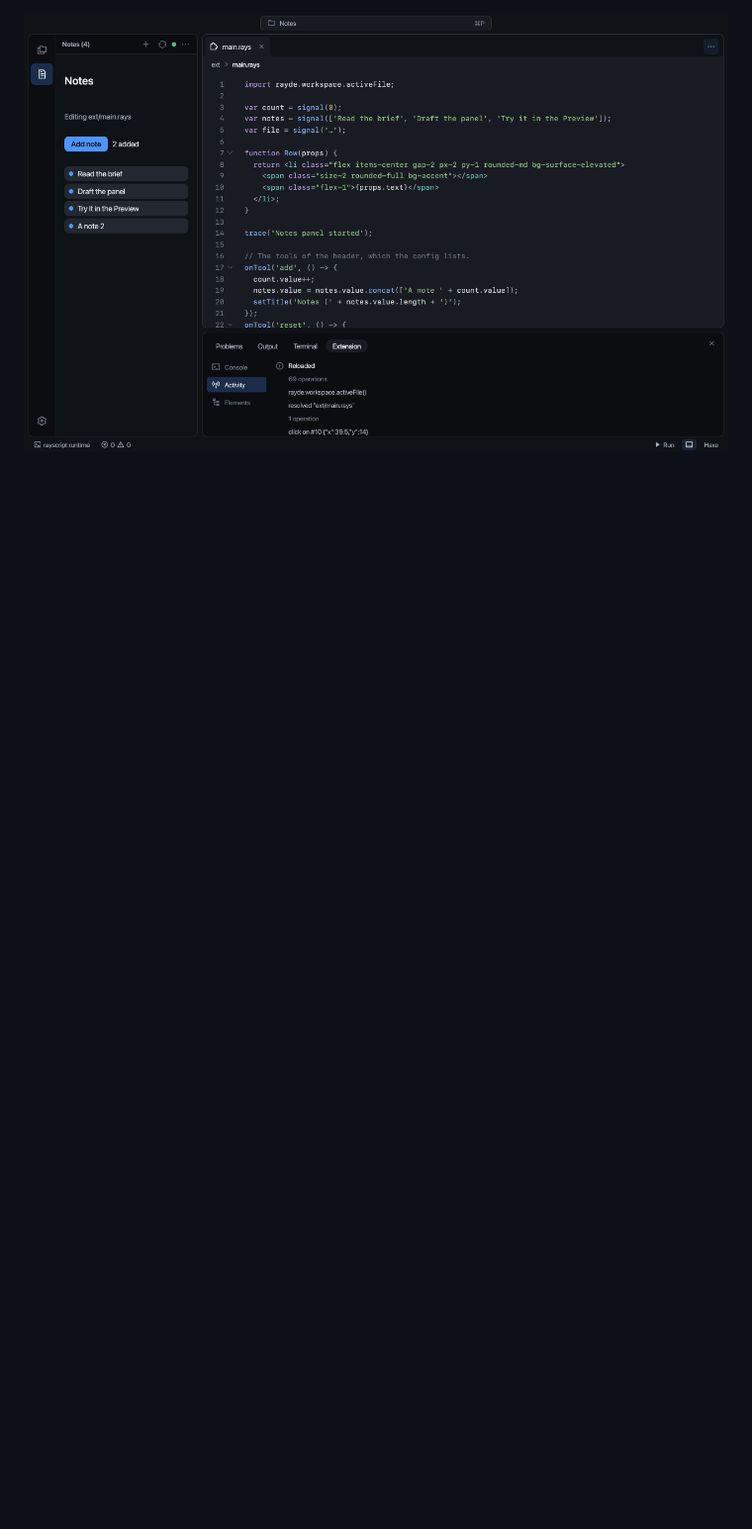
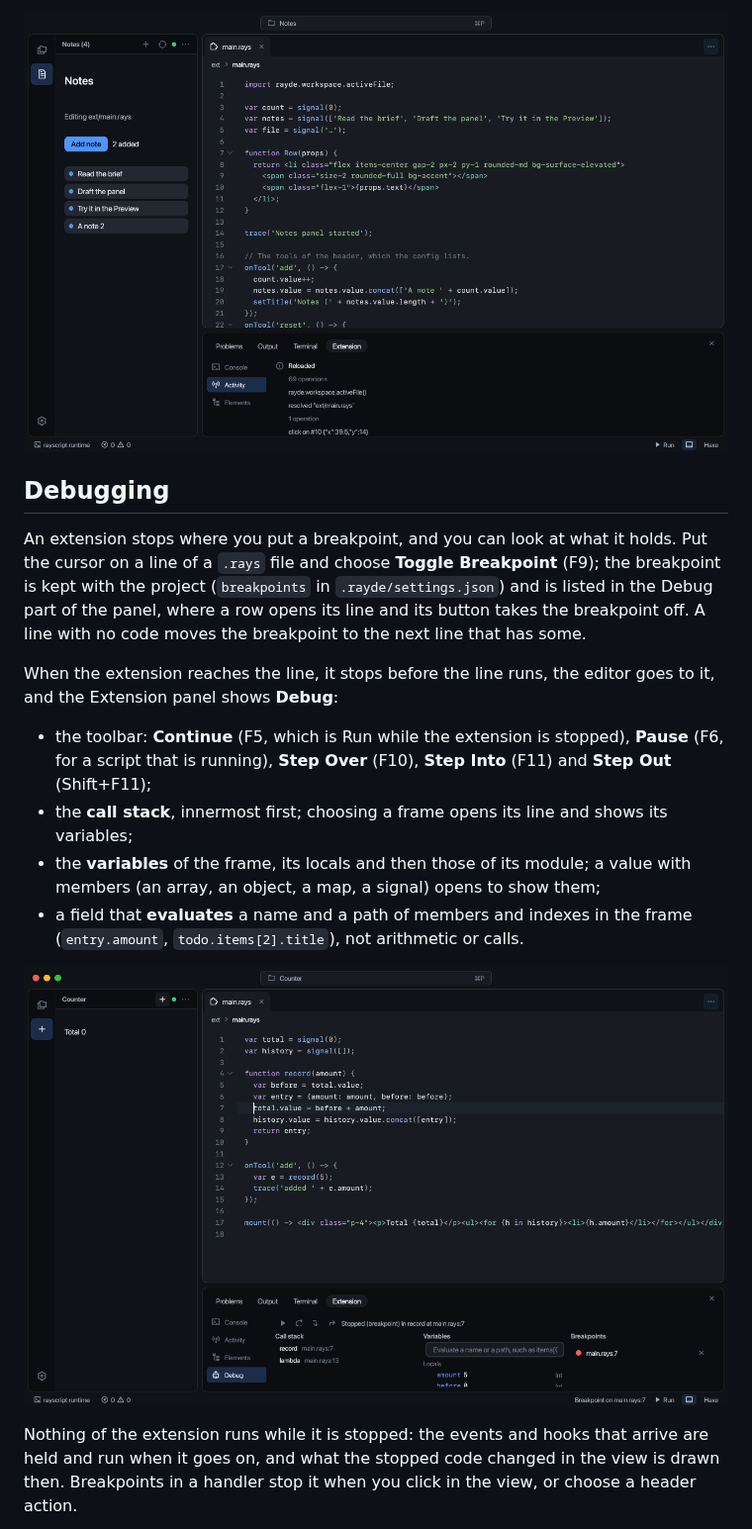
Before and after one commit to rayzor-blade/RayDE, a Markdown page: docs/extensions.md, the part around one of its changes. Shown at 99% size. GitHub-like rendering; pictures changed too: docs/images/debug-stopped.png (added); blank space fills up the shorter version.

```diff
--- a/docs/extensions.md
+++ b/docs/extensions.md
@@ -181,3 +181,18 @@ Opening a `.rayext` runs the extension. Its views are drawn in the Preview, each
 
 ![The activity list, with a command, the read it made and its answer](images/studio-activity.png)
 
+## Debugging
+
+An extension stops where you put a breakpoint, and you can look at what it holds. Put the cursor on a line of a `.rays` file and choose **Toggle Breakpoint** (F9); the breakpoint is kept with the project (`breakpoints` in `.rayde/settings.json`) and is listed in the Debug part of the panel, where a row opens its line and its button takes the breakpoint off. A line with no code moves the breakpoint to the next line that has some.
+
+When the extension reaches the line, it stops before the line runs, the editor goes to it, and the Extension panel shows **Debug**:
+
+- the toolbar: **Continue** (F5, which is Run while the extension is stopped), **Pause** (F6, for a script that is running), **Step Over** (F10), **Step Into** (F11) and **Step Out** (Shift+F11);
+- the **call stack**, innermost first; choosing a frame opens its line and shows its variables;
+- the **variables** of the frame, its locals and then those of its module; a value with members (an array, an object, a map, a signal) opens to show them;
+- a field that **evaluates** a name and a path of members and indexes in the frame (`entry.amount`, `todo.items[2].title`), not arithmetic or calls.
+
+![The extension stopped on the line that updates the total, with its call stack and breakpoints](images/debug-stopped.png)
+
+Nothing of the extension runs while it is stopped: the events and hooks that arrive are held and run when it goes on, and what the stopped code changed in the view is drawn then. Breakpoints in a handler stop it when you click in the view, or choose a header action.
+
```
Also changed, not shown: other parts of docs/extensions.md (+8 -1 lines), README.md (+1 -1 lines), docs/images/debug-variables.png (added), 9 other files.
